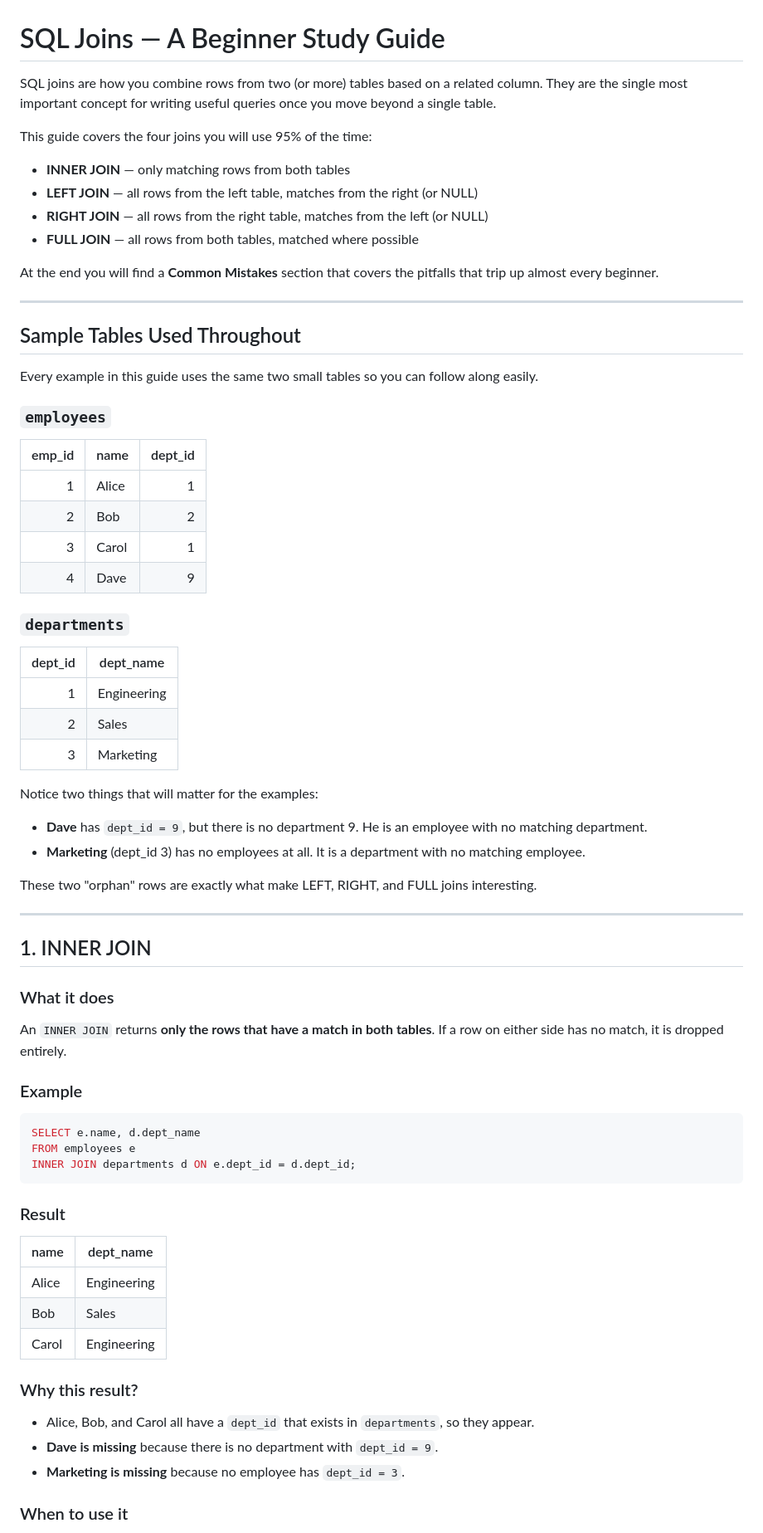
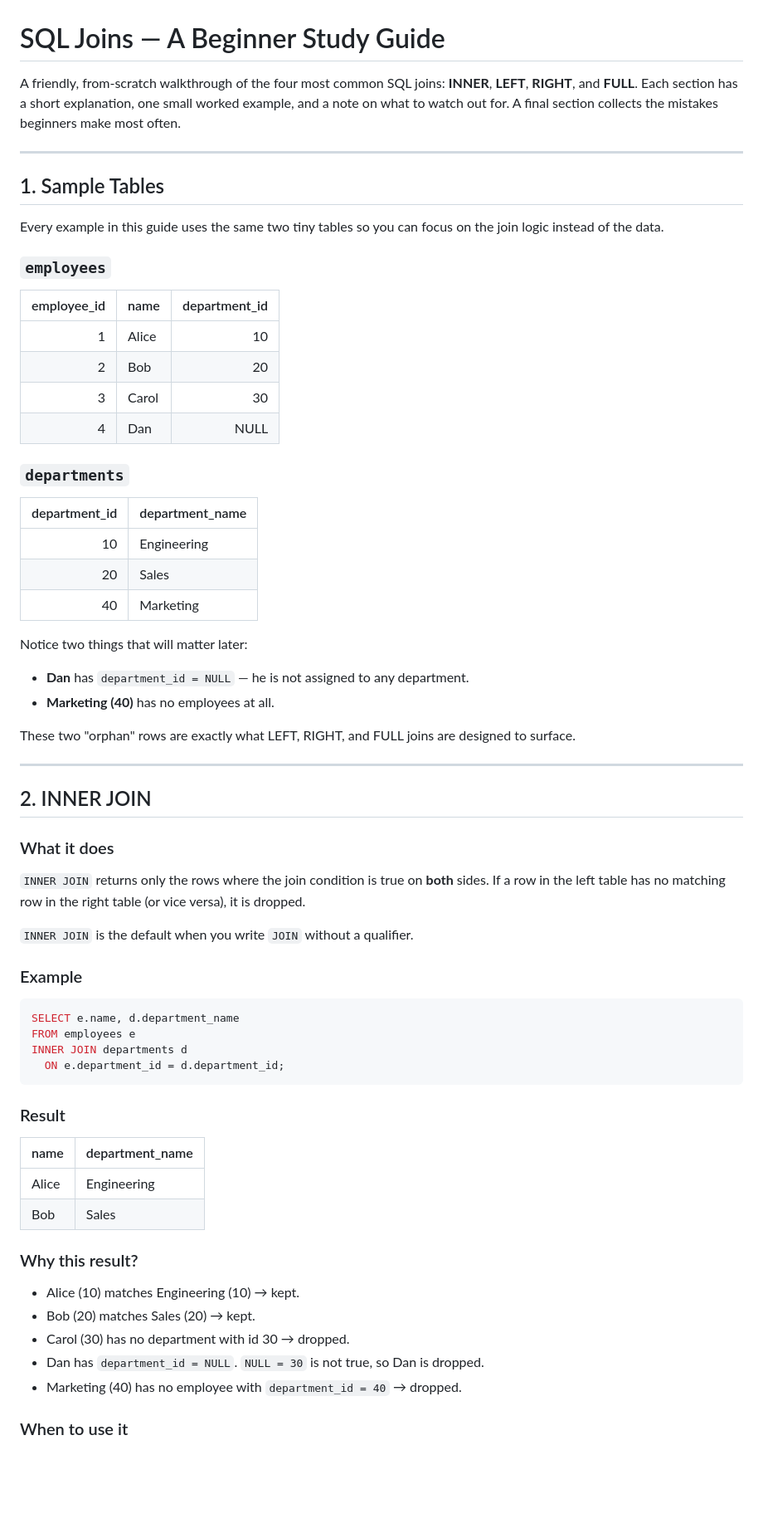
Before and after one commit to abhinavpadige4/neuroverse-create-a-beginner-study-guide-, a Markdown page: sql_joins_guide.md, the part around one of its changes. Shown at 83% size. Rendered like a GitHub page; blank space fills up the shorter version.

Commit message:
Add SQL joins beginner study guide

````diff
--- a/sql_joins_guide.md
+++ b/sql_joins_guide.md
@@ -1,84 +1,77 @@
 # SQL Joins — A Beginner Study Guide
 
-SQL joins are how you combine rows from two (or more) tables based on a related
-column. They are the single most important concept for writing useful queries
-once you move beyond a single table.
-
-This guide covers the four joins you will use 95% of the time:
-
-- **INNER JOIN** — only matching rows from both tables
-- **LEFT JOIN** — all rows from the left table, matches from the right (or NULL)
-- **RIGHT JOIN** — all rows from the right table, matches from the left (or NULL)
-- **FULL JOIN** — all rows from both tables, matched where possible
-
-At the end you will find a **Common Mistakes** section that covers the pitfalls
-that trip up almost every beginner.
+A friendly, from-scratch walkthrough of the four most common SQL joins:
+**INNER**, **LEFT**, **RIGHT**, and **FULL**. Each section has a short
+explanation, one small worked example, and a note on what to watch out for.
+A final section collects the mistakes beginners make most often.
 
 ---
 
-## Sample Tables Used Throughout
+## 1. Sample Tables
 
-Every example in this guide uses the same two small tables so you can follow
-along easily.
+Every example in this guide uses the same two tiny tables so you can focus
+on the join logic instead of the data.
 
 ### `employees`
 
-| emp_id | name       | dept_id |
-|-------:|------------|--------:|
-|      1 | Alice      |       1 |
-|      2 | Bob        |       2 |
-|      3 | Carol      |       1 |
-|      4 | Dave       |       9 |
+| employee_id | name        | department_id |
+|------------:|-------------|--------------:|
+| 1           | Alice       | 10            |
+| 2           | Bob         | 20            |
+| 3           | Carol       | 30            |
+| 4           | Dan         | NULL          |
 
 ### `departments`
 
-| dept_id | dept_name   |
-|--------:|-------------|
-|       1 | Engineering |
-|       2 | Sales       |
-|       3 | Marketing   |
+| department_id | department_name |
+|--------------:|-----------------|
+| 10            | Engineering     |
+| 20            | Sales           |
+| 40            | Marketing       |
 
-Notice two things that will matter for the examples:
+Notice two things that will matter later:
 
-- **Dave** has `dept_id = 9`, but there is no department 9. He is an employee
-  with no matching department.
-- **Marketing** (dept_id 3) has no employees at all. It is a department with
-  no matching employee.
+- **Dan** has `department_id = NULL` — he is not assigned to any department.
+- **Marketing (40)** has no employees at all.
 
-These two "orphan" rows are exactly what make LEFT, RIGHT, and FULL joins
-interesting.
+These two "orphan" rows are exactly what LEFT, RIGHT, and FULL joins are
+designed to surface.
 
 ---
 
-## 1. INNER JOIN
+## 2. INNER JOIN
 
 ### What it does
 
-An `INNER JOIN` returns **only the rows that have a match in both tables**.
-If a row on either side has no match, it is dropped entirely.
+`INNER JOIN` returns only the rows where the join condition is true on
+**both** sides. If a row in the left table has no matching row in the right
+table (or vice versa), it is dropped.
+
+`INNER JOIN` is the default when you write `JOIN` without a qualifier.
 
 ### Example
 
 ```sql
-SELECT e.name, d.dept_name
+SELECT e.name, d.department_name
 FROM employees e
-INNER JOIN departments d ON e.dept_id = d.dept_id;
+INNER JOIN departments d
+  ON e.department_id = d.department_id;
 ```
 
 ### Result
 
-| name  | dept_name   |
-|-------|-------------|
-| Alice | Engineering |
-| Bob   | Sales       |
-| Carol | Engineering |
+| name  | department_name |
+|-------|-----------------|
+| Alice | Engineering     |
+| Bob   | Sales           |
 
 ### Why this result?
 
-- Alice, Bob, and Carol all have a `dept_id` that exists in `departments`, so
-  they appear.
-- **Dave is missing** because there is no department with `dept_id = 9`.
-- **Marketing is missing** because no employee has `dept_id = 3`.
+- Alice (10) matches Engineering (10) → kept.
+- Bob (20) matches Sales (20) → kept.
+- Carol (30) has no department with id 30 → dropped.
+- Dan has `department_id = NULL`. `NULL = 30` is not true, so Dan is dropped.
+- Marketing (40) has no employee with `department_id = 40` → dropped.
 
 ### When to use it
 
````
Also changed, not shown: other parts of sql_joins_guide.md (+211 -258 lines).
